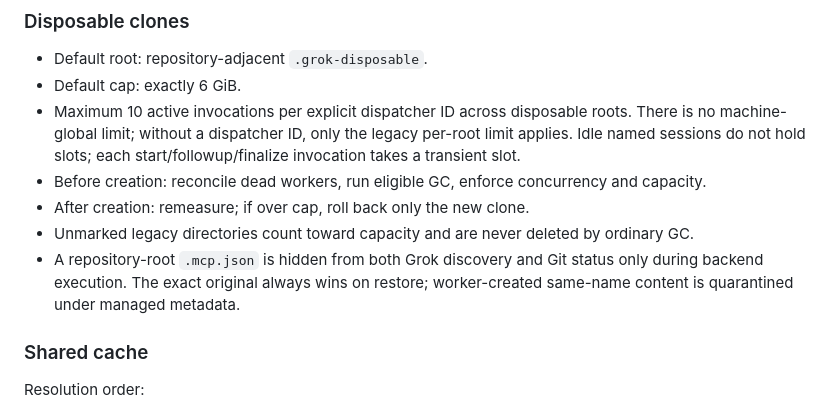
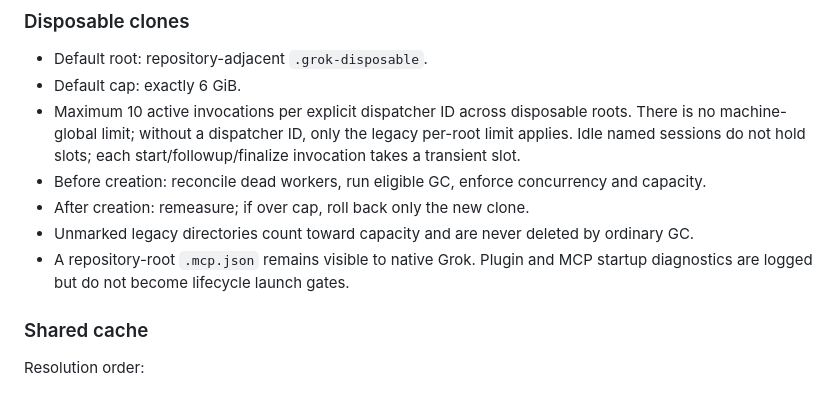
Before and after one commit to MaxxxDong/codex-grok-orchestrator, a Markdown page: SKILL.md, the part around the change. GitHub-like rendering.

Commit message:
Correct native MCP documentation

```diff
--- a/SKILL.md
+++ b/SKILL.md
@@ -224,9 +224,8 @@ Optional one-shot controls:
 - Before creation: reconcile dead workers, run eligible GC, enforce concurrency and capacity.
 - After creation: remeasure; if over cap, roll back only the new clone.
 - Unmarked legacy directories count toward capacity and are never deleted by ordinary GC.
-- A repository-root `.mcp.json` is hidden from both Grok discovery and Git status
-  only during backend execution. The exact original always wins on restore;
-  worker-created same-name content is quarantined under managed metadata.
+- A repository-root `.mcp.json` remains visible to native Grok. Plugin and MCP
+  startup diagnostics are logged but do not become lifecycle launch gates.
 
 ### Shared cache
 
```
